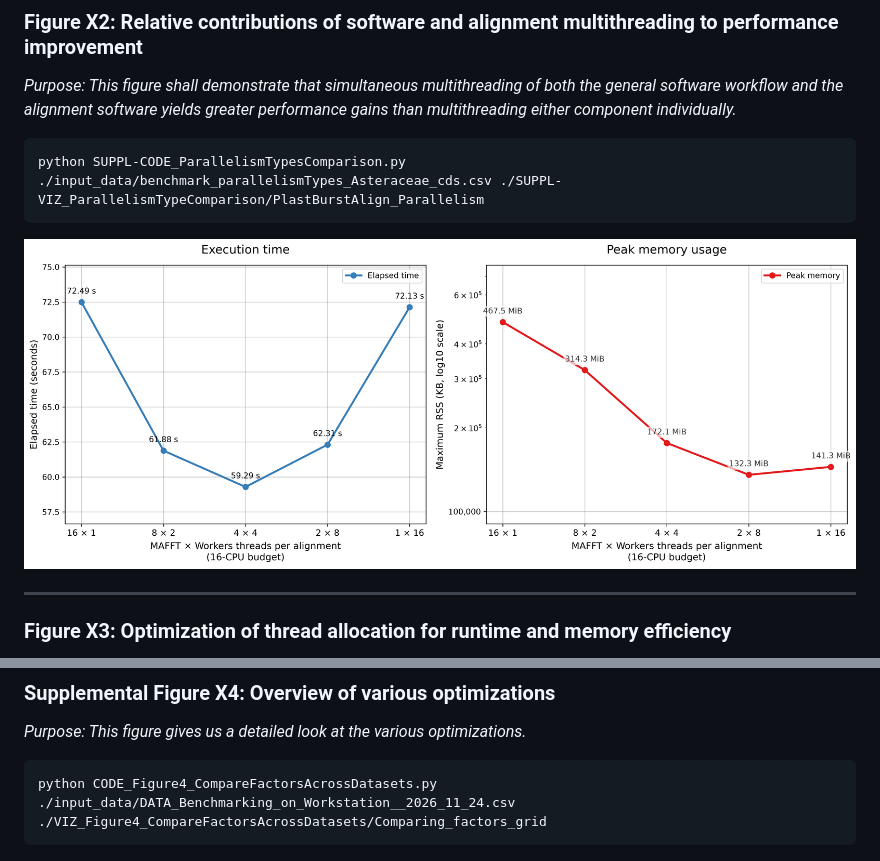
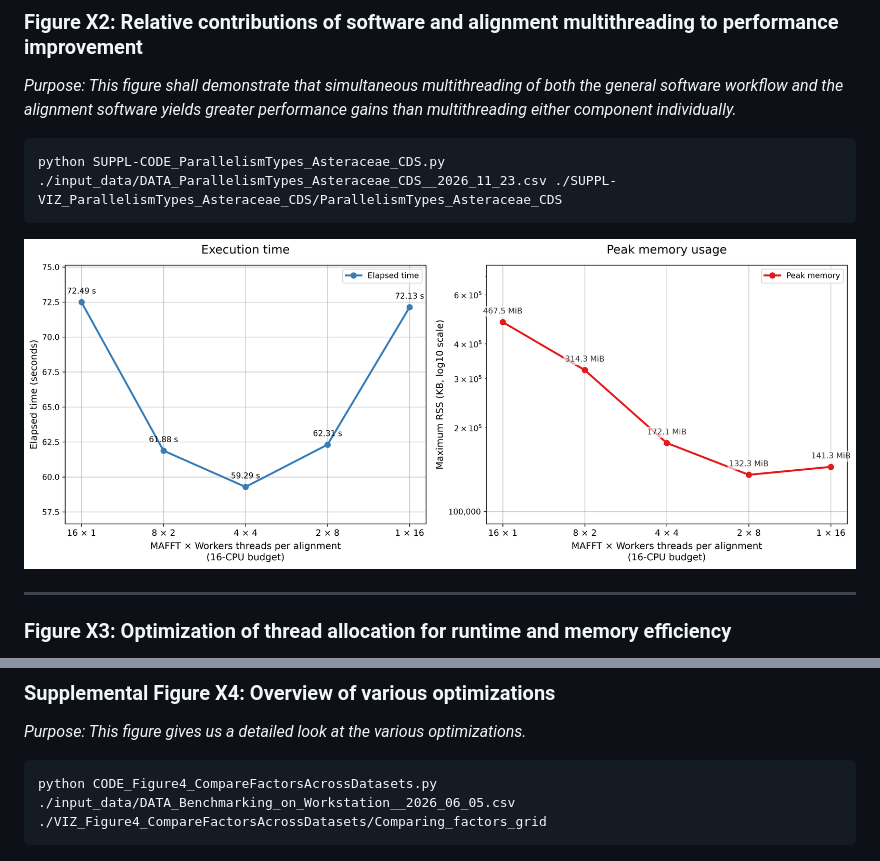
Before and after one commit to thanina-hamitouche/Paper_Plastburstalign_Figures, a Markdown page: README.md, 2 parts joined by grey strips. GitHub-like rendering.

````diff
--- a/README.md
+++ b/README.md
@@ -50,9 +50,9 @@ python CODE_Figure5_SpeedImprovCombined.py ./input_data/DATA_Benchmarking_on_Wor
 _Purpose: This figure shall demonstrate that simultaneous multithreading of both the general software workflow and the alignment software yields greater performance gains than multithreading either component individually._
 
 ```bash
-python SUPPL-CODE_ParallelismTypesComparison.py ./input_data/benchmark_parallelismTypes_Asteraceae_cds.csv ./SUPPL-VIZ_ParallelismTypeComparison/PlastBurstAlign_Parallelism
+python SUPPL-CODE_ParallelismTypes_Asteraceae_CDS.py ./input_data/DATA_ParallelismTypes_Asteraceae_CDS__2026_11_23.csv ./SUPPL-VIZ_ParallelismTypes_Asteraceae_CDS/ParallelismTypes_Asteraceae_CDS
 ```
-![Visualization of parallelism types](SUPPL-VIZ_ParallelismTypeComparison/PlastBurstAlign_Parallelism.png)
+![Visualization of parallelism types](SUPPL-VIZ_ParallelismTypes_Asteraceae_CDS/ParallelismTypes_Asteraceae_CDS.png)
 
 ---
 
@@ -70,7 +70,7 @@ python CODE_peakMem_speedup__THANINA-CHANGE.py ./input_data/DATA_Benchmarking_on
 _Purpose: This figure gives us a detailed look at the various optimizations._
 
 ```bash
-python CODE_Figure4_CompareFactorsAcrossDatasets.py ./input_data/DATA_Benchmarking_on_Workstation__2026_11_24.csv ./VIZ_Figure4_CompareFactorsAcrossDatasets/Comparing_factors_grid
+python CODE_Figure4_CompareFactorsAcrossDatasets.py ./input_data/DATA_Benchmarking_on_Workstation__2026_06_05.csv ./VIZ_Figure4_CompareFactorsAcrossDatasets/Comparing_factors_grid
 ```
 ![Visualization of factors across datasets](VIZ_Figure4_CompareFactorsAcrossDatasets/Comparing_factors_grid.png)
 
````
Also changed, not shown: other parts of README.md (+1 -1 lines), SUPPL-VIZ_ParallelismTypes_Asteraceae_CDS/ParallelismTypes_Asteraceae_CDS.png (renamed from SUPPL-VIZ_ParallelismTypeComparison/PlastBurstAlign_Parallelism.png), VIZ_SpeedImprovements_Arron/ArronWeber__PlastomeBurst_SpeedImprovements_AllMarkers.png (deleted), 22 other files.
